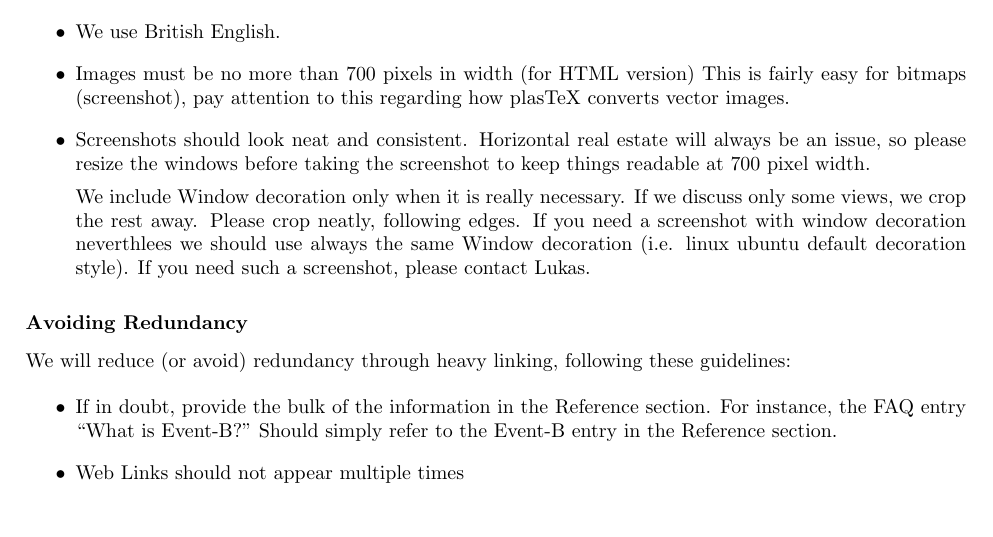
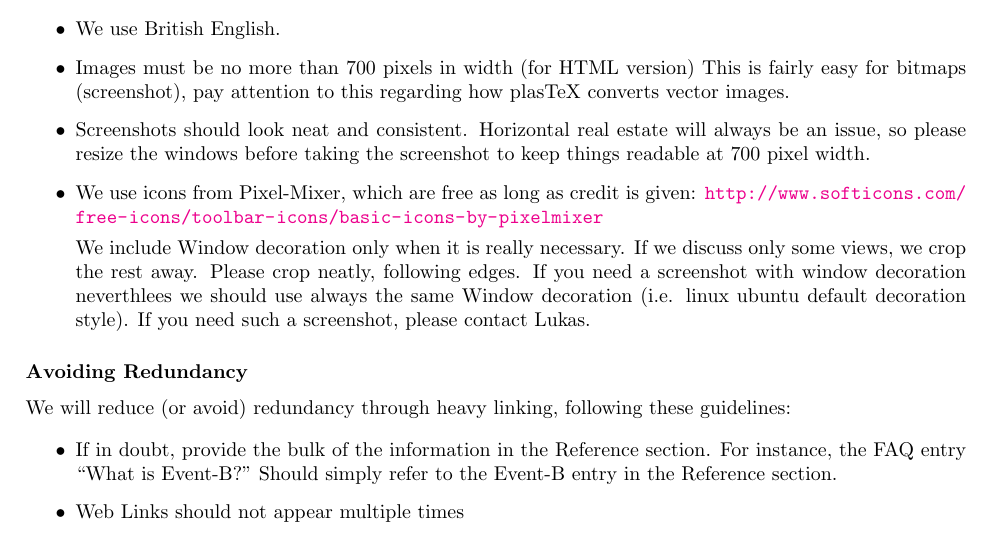
Before and after one commit to hhu-stups/rodin-handbook, a LaTeX book (org.rodinp.handbook.feature/latex/rodin-doc.tex, which reads org.rodinp.handbook.feature/latex/style-guide.tex): part of page 4 of 22, cut so that both start at the same text. Compiled offline with pdfLaTeX; a LaTeX package or settings file that is missing is left out.

Commit message:
Updated Style Guide with link to icons to be used
git-svn-id: svn://svn.code.sf.net/p/rodin-b-sharp/svn/trunk/Handbook@12249 1434b563-b632-4741-aa49-43a3a8374d2e

```diff
--- a/org.rodinp.handbook.feature/latex/style-guide.tex
+++ b/org.rodinp.handbook.feature/latex/style-guide.tex
@@ -10,6 +10,7 @@
 	\item We use British English.
 	\item Images must be no more than 700 pixels in width (for HTML version)  This is fairly easy for bitmaps (screenshot), pay attention to this regarding how plasTeX converts vector images.
     \item Screenshots should look neat and consistent.  Horizontal real estate will always be an issue, so please resize the windows before taking the screenshot to keep things readable at 700 pixel width.
+	\item We use icons from Pixel-Mixer, which are free as long as credit is given: \url{http://www.softicons.com/free-icons/toolbar-icons/basic-icons-by-pixelmixer}
 
   We include Window decoration only when it is really necessary.  If we discuss only some views, we crop the rest away.  Please crop neatly, following edges. If you need a screenshot with window decoration neverthlees we should use always the same Window decoration (i.e. linux ubuntu default decoration style). If you need such a screenshot, please contact Lukas.
 
```
